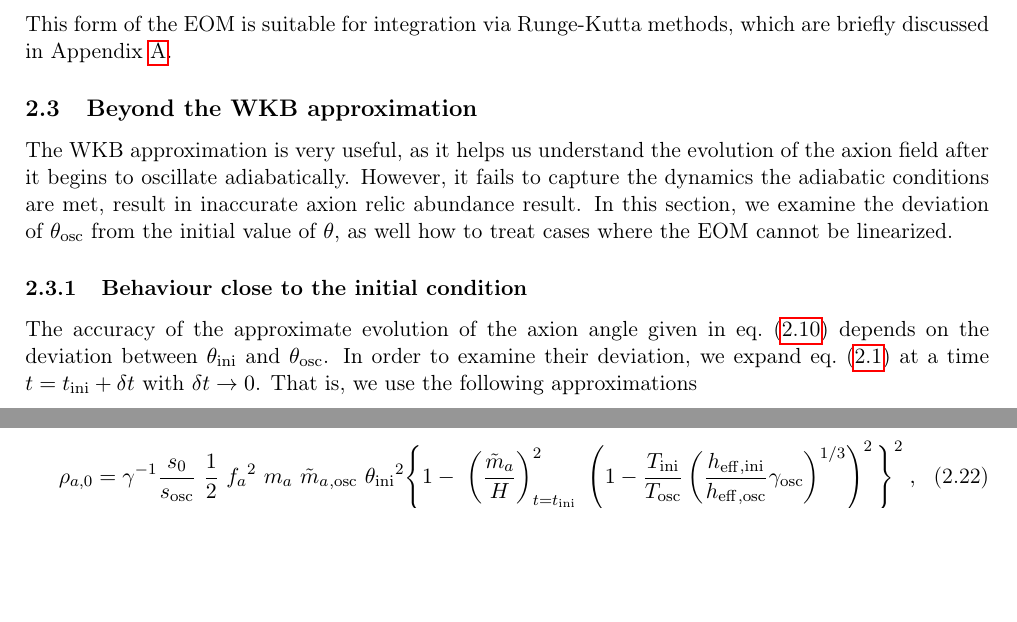
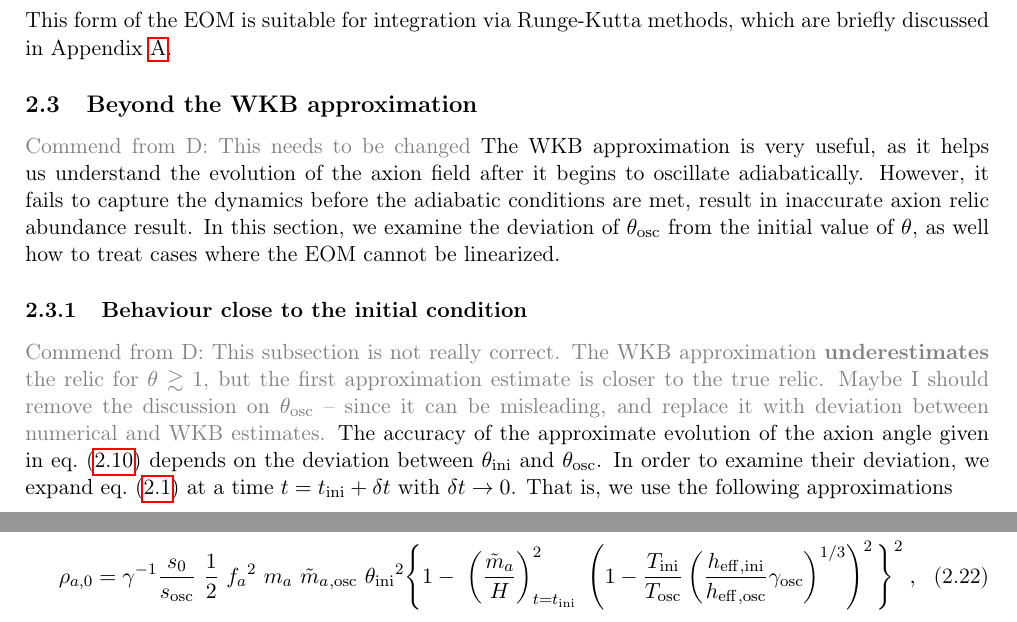
Before and after one commit to dkaramit/MiMeS, a LaTeX paper (Documentation/Tex/MiMeS.tex): two parts of page 4 of 33, joined at a grey line, cut so that both start at the same text, the shorter picture padded with empty space. Compiled offline with pdfLaTeX.

Commit message:
changed WKB module in order to work. Added comments to change misleading discussion in the text.

```diff
--- a/Documentation/Tex/MiMeS.tex
+++ b/Documentation/Tex/MiMeS.tex
@@ -250,9 +250,12 @@ This form of the EOM is suitable for integration via Runge-Kutta methods, which
 
 \subsection{Beyond the WKB approximation}\label{sec:beyond_WKB}
 %
-The WKB approximation is very useful, as it helps us understand the evolution of the axion field after it begins to oscillate adiabatically. However, it fails to capture the dynamics the adiabatic conditions are met, result in inaccurate axion relic abundance result. In this section, we examine the deviation of $\thetaosc$ from the initial value of $\theta$, as well how to treat cases where the EOM cannot be linearized.
+\DK{This needs to be changed}
+The WKB approximation is very useful, as it helps us understand the evolution of the axion field after it begins to oscillate adiabatically. However, it fails to capture the dynamics before the adiabatic conditions are met, result in inaccurate axion relic abundance result. In this section, we examine the deviation of $\thetaosc$ from the initial value of $\theta$, as well how to treat cases where the EOM cannot be linearized.
 
 \subsubsection{Behaviour close to the initial condition}\label{sec:close_to_ini}
+%
+\DK{This subsection is not really correct. The WKB approximation {\bf underestimates} the relic for $\theta \gtrsim 1$, but the first approximation estimate is closer to the true relic. Maybe I should remove the discussion on $\thetaosc$ -- since it can be misleading, and replace it with deviation between numerical and WKB estimates.}
 %
 The accuracy of the approximate evolution of the axion angle given in \eqs{eq:solution_eom_approx_final} depends on the deviation between $\thetai$ and $\thetaosc$. In order to examine their deviation, we expand \eqs{eq:eom} at a time $t =\ti + \delta t$ with $\delta t \to 0$. That is, we use the following approximations
 %
```
Also changed, not shown: 3 other files.
